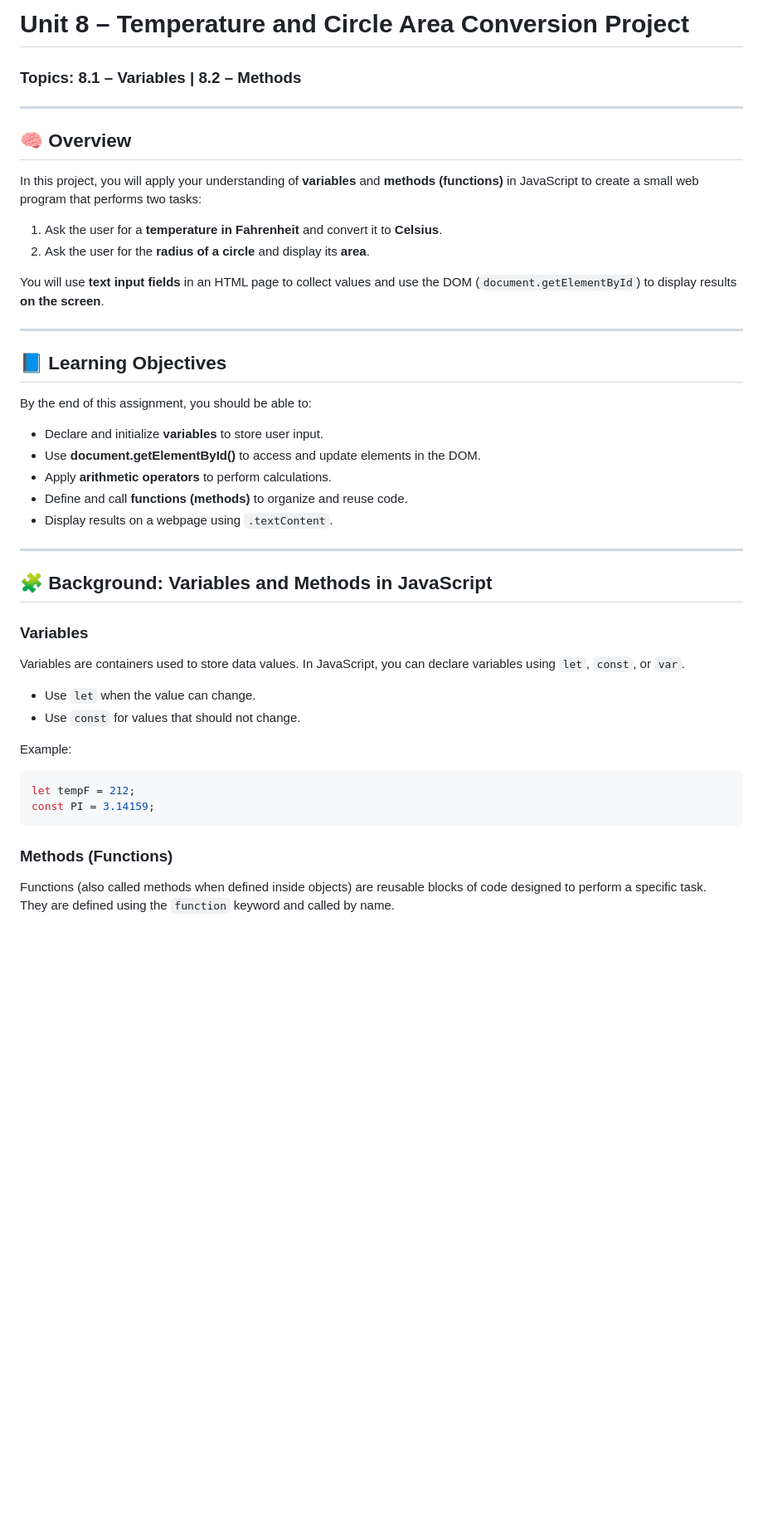
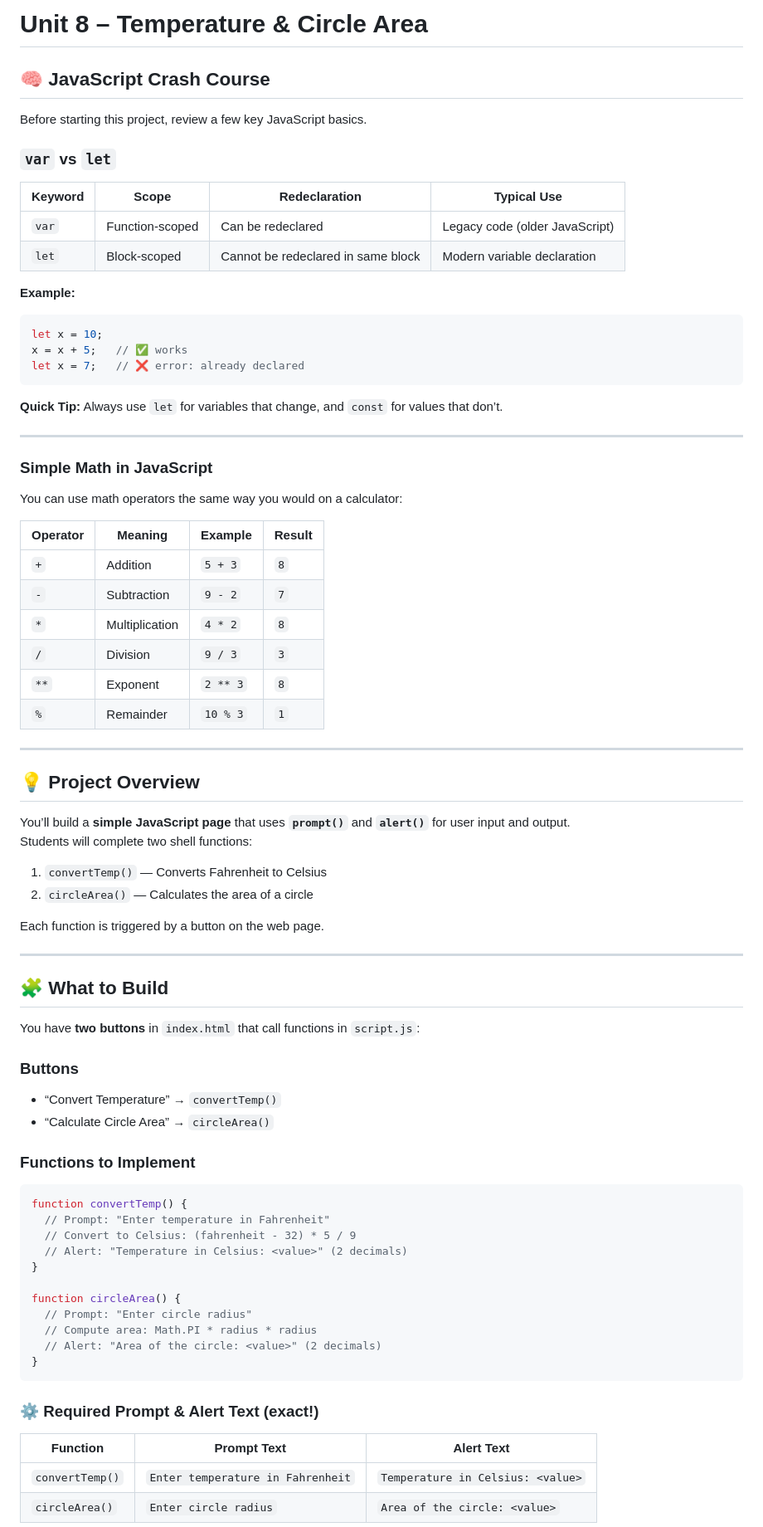
Before and after one commit to cs-plus-plus/JS-Variables-and-Methods, a Markdown page: README.md, the part around one of its changes. Shown at 83% size. GitHub-like rendering; blank space fills up the shorter version.

````diff
--- a/README.md
+++ b/README.md
@@ -1,44 +1,76 @@
-# Unit 8 – Temperature and Circle Area Conversion Project
-### Topics: 8.1 – Variables | 8.2 – Methods
+# Unit 8 – Temperature & Circle Area
+
+## 🧠 JavaScript Crash Course
+
+Before starting this project, review a few key JavaScript basics.
+
+### `var` vs `let`
+| Keyword | Scope | Redeclaration | Typical Use |
+|----------|--------|---------------|--------------|
+| `var` | Function-scoped | Can be redeclared | Legacy code (older JavaScript) |
+| `let` | Block-scoped | Cannot be redeclared in same block | Modern variable declaration |
+
+**Example:**
+```javascript
+let x = 10;
+x = x + 5;   // ✅ works
+let x = 7;   // ❌ error: already declared
+```
+
+**Quick Tip:** Always use `let` for variables that change, and `const` for values that don’t.
 
 ---
 
-## 🧠 Overview
+### Simple Math in JavaScript
+You can use math operators the same way you would on a calculator:
 
-In this project, you will apply your understanding of **variables** and **methods (functions)** in JavaScript to create a small web program that performs two tasks:
-
-1. Ask the user for a **temperature in Fahrenheit** and convert it to **Celsius**.
-2. Ask the user for the **radius of a circle** and display its **area**.
-
-You will use **text input fields** in an HTML page to collect values and use the DOM (`document.getElementById`) to display results **on the screen**.
+| Operator | Meaning | Example | Result |
+|-----------|----------|----------|---------|
+| `+` | Addition | `5 + 3` | `8` |
+| `-` | Subtraction | `9 - 2` | `7` |
+| `*` | Multiplication | `4 * 2` | `8` |
+| `/` | Division | `9 / 3` | `3` |
+| `**` | Exponent | `2 ** 3` | `8` |
+| `%` | Remainder | `10 % 3` | `1` |
 
 ---
 
-## 📘 Learning Objectives
+## 💡 Project Overview
+You’ll build a **simple JavaScript page** that uses **`prompt()`** and **`alert()`** for user input and output.
+Students will complete two shell functions:
 
-By the end of this assignment, you should be able to:
-- Declare and initialize **variables** to store user input.
-- Use **document.getElementById()** to access and update elements in the DOM.
-- Apply **arithmetic operators** to perform calculations.
-- Define and call **functions (methods)** to organize and reuse code.
-- Display results on a webpage using `.textContent`.
+1. `convertTemp()` — Converts Fahrenheit to Celsius
+2. `circleArea()` — Calculates the area of a circle
+
+Each function is triggered by a button on the web page.
 
 ---
 
-## 🧩 Background: Variables and Methods in JavaScript
+## 🧩 What to Build
+You have **two buttons** in `index.html` that call functions in `script.js`:
 
-### Variables
-Variables are containers used to store data values. In JavaScript, you can declare variables using `let`, `const`, or `var`.
-- Use `let` when the value can change.
-- Use `const` for values that should not change.
+### Buttons
+- “Convert Temperature” → `convertTemp()`
+- “Calculate Circle Area” → `circleArea()`
 
-Example:
+### Functions to Implement
 ```javascript
-let tempF = 212;
-const PI = 3.14159;
+function convertTemp() {
+  // Prompt: "Enter temperature in Fahrenheit"
+  // Convert to Celsius: (fahrenheit - 32) * 5 / 9
+  // Alert: "Temperature in Celsius: <value>" (2 decimals)
+}
+
+function circleArea() {
+  // Prompt: "Enter circle radius"
+  // Compute area: Math.PI * radius * radius
+  // Alert: "Area of the circle: <value>" (2 decimals)
+}
 ```
 
-### Methods (Functions)
-Functions (also called methods when defined inside objects) are reusable blocks of code designed to perform a specific task.
-They are defined using the `function` keyword and called by name.
+### ⚙️ Required Prompt & Alert Text (exact!)
+| Function | Prompt Text | Alert Text |
+|-----------|--------------|-------------|
+| `convertTemp()` | `Enter temperature in Fahrenheit` | `Temperature in Celsius: <value>` |
+| `circleArea()` | `Enter circle radius` | `Area of the circle: <value>` |
 
````
Also changed, not shown: other parts of README.md (+67 -86 lines).
